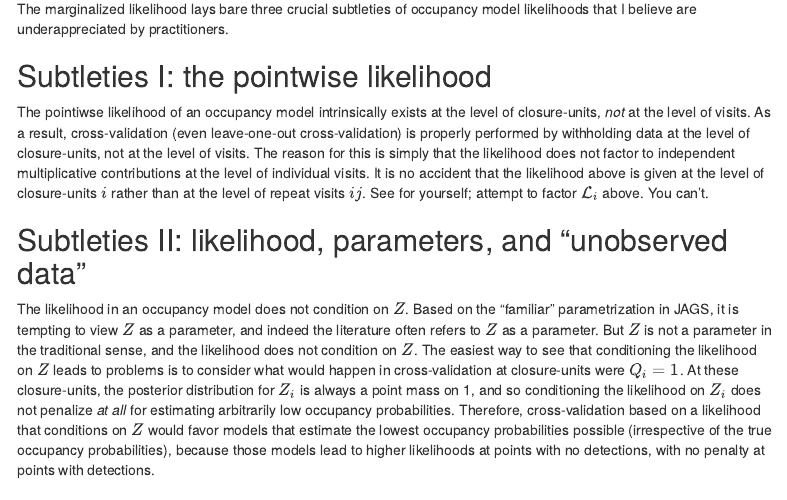
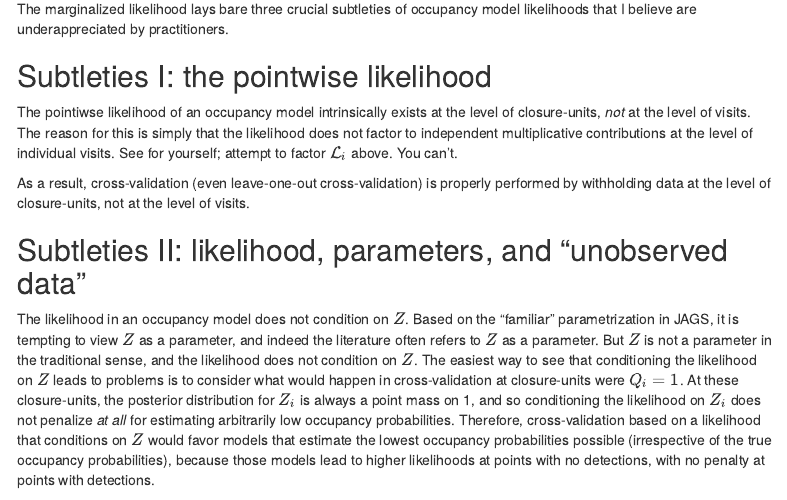
Before and after one commit to jsocolar/likelihoodOccupancy, an R Markdown document (advanced_likelihood.Rmd): the page in a window 1100 px wide, from 880 px down. Rendered offline with R 4.5, knitr and Pandoc, with nearby package versions; code that draws random numbers runs with fixed seeds of ours; some code elsewhere in the file could not run offline; menus at the side of the page are left out.

Commit message:
minor edits

```diff
--- a/advanced_likelihood.Rmd
+++ b/advanced_likelihood.Rmd
@@ -53,7 +53,9 @@ The marginalized likelihood lays bare three crucial subtleties of occupancy mode
 [^2]: Note that in the JAGS code [at my explanation of marginalization](https://jsocolar.github.io/marginalizedOccupancy), $Q$ shows up implicitly; it's encoded via the ordering of the closure-units in the data, rather than as an explicit integer vector.
 
 ## Subtleties I: the pointwise likelihood
-The pointiwse likelihood of an occupancy model intrinsically exists at the level of closure-units, *not* at the level of visits. As a result, cross-validation (even leave-one-out cross-validation) is properly performed by withholding data at the level of closure-units, not at the level of visits. The reason for this is simply that the likelihood does not factor to independent multiplicative contributions at the level of individual visits. It is no accident that the likelihood above is given at the level of closure-units $i$ rather than at the level of repeat visits $ij$. See for yourself; attempt to factor $\mathcal{L_i}$ above.  You can't.
+The pointiwse likelihood of an occupancy model intrinsically exists at the level of closure-units, *not* at the level of visits. The reason for this is simply that the likelihood does not factor to independent multiplicative contributions at the level of individual visits. See for yourself; attempt to factor $\mathcal{L_i}$ above.  You can't.
+
+As a result, cross-validation (even leave-one-out cross-validation) is properly performed by withholding data at the level of closure-units, not at the level of visits.
 
 ## Subtleties II: likelihood, parameters, and "unobserved data"
 The likelihood in an occupancy model does not condition on $Z$. Based on the "familiar" parametrization in JAGS, it is tempting to view $Z$ as a parameter, and indeed the literature often refers to $Z$ as a parameter. But $Z$ is not a parameter in the traditional sense, and the likelihood does not condition on $Z$. The easiest way to see that conditioning the likelihood on $Z$ leads to problems is to consider what would happen in cross-validation at closure-units were $Q_i=1$. At these closure-units, the posterior distribution for $Z_i$ is always a point mass on 1, and so conditioning the likelihood on $Z_i$ does not penalize *at all* for estimating arbitrarily low occupancy probabilities. Therefore, cross-validation based on a likelihood that conditions on $Z$ would favor models that estimate the lowest occupancy probabilities possible (irrespective of the true occupancy probabilities), because those models lead to higher likelihoods at points with no detections, with no penalty at points with detections.
```
Also changed, not shown: index.html.
